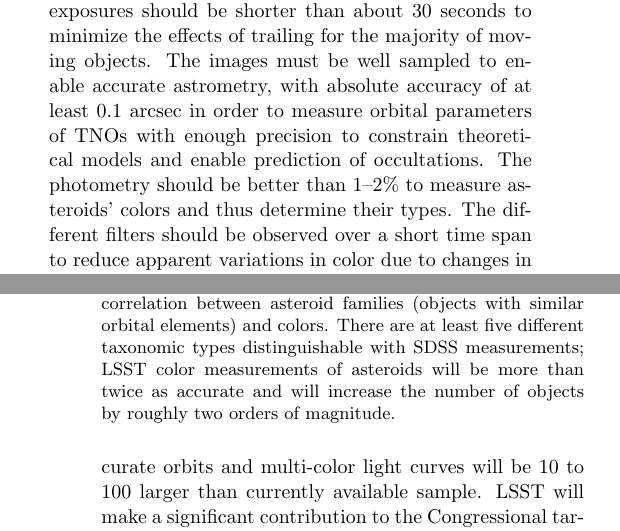
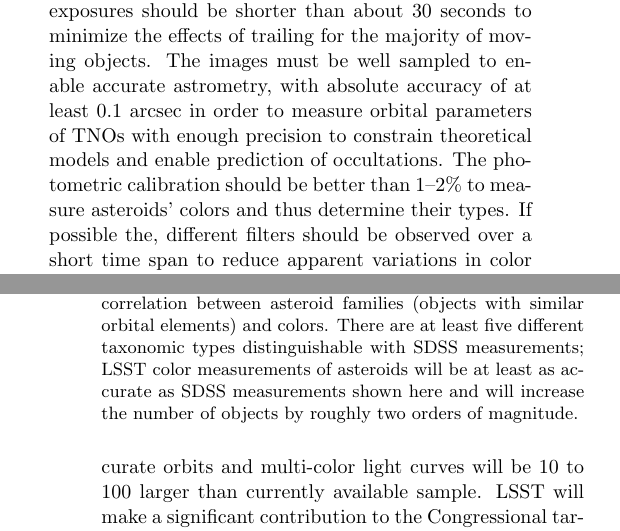
Before and after one commit to lsst-pst/overview_paper, a LaTeX paper (lsst.tex, which reads science.tex, system.tex): two parts of the columns of pages 7 and 36 of 57, joined at a grey line, cut so that both start at the same text. Compiled offline with pdfLaTeX.

Commit message:
Add changes following second referee comment

```diff
--- a/science.tex
+++ b/science.tex
@@ -372,7 +372,8 @@ The color of each dot is representative of the object's color.
 Note the strong correlation between asteroid families (objects with
 similar orbital elements) and colors. There are
 at least five different taxonomic types distinguishable with SDSS measurements;
-LSST color measurements of asteroids will be more than twice as accurate
+LSST color measurements of asteroids will be
+\replaced{more than twice as accurate}{at least as accurate as SDSS measurements shown here}
 and will increase the number of objects by roughly two orders of magnitude.}
 \label{Fig:asteroids}
 \end{figure}
--- a/system.tex
+++ b/system.tex
@@ -235,9 +235,9 @@ three times per lunation) in order to link detections unambiguously and derive o
 exposures should be shorter than about 30 seconds to minimize the effects of trailing for the majority of
 moving objects. The images must be well sampled to enable accurate astrometry, with absolute accuracy of at
 least 0.1 arcsec in order to measure orbital parameters of TNOs with enough precision to constrain theoretical
-models and enable prediction of occultations. The photometry should be
+models and enable prediction of occultations. The \replaced{photometry}{photometric calibration} should be
 better than 1--2\% to measure asteroids' colors and thus determine
-their types.  The different filters
+their types.  \replaced{The}{If possible the,} different filters
 should be observed over a short time span to reduce apparent
 variations in color due to changes in observing geometry, but should
 be repeated over many lunations in order to determine phase curves and allow shape modeling.
```
